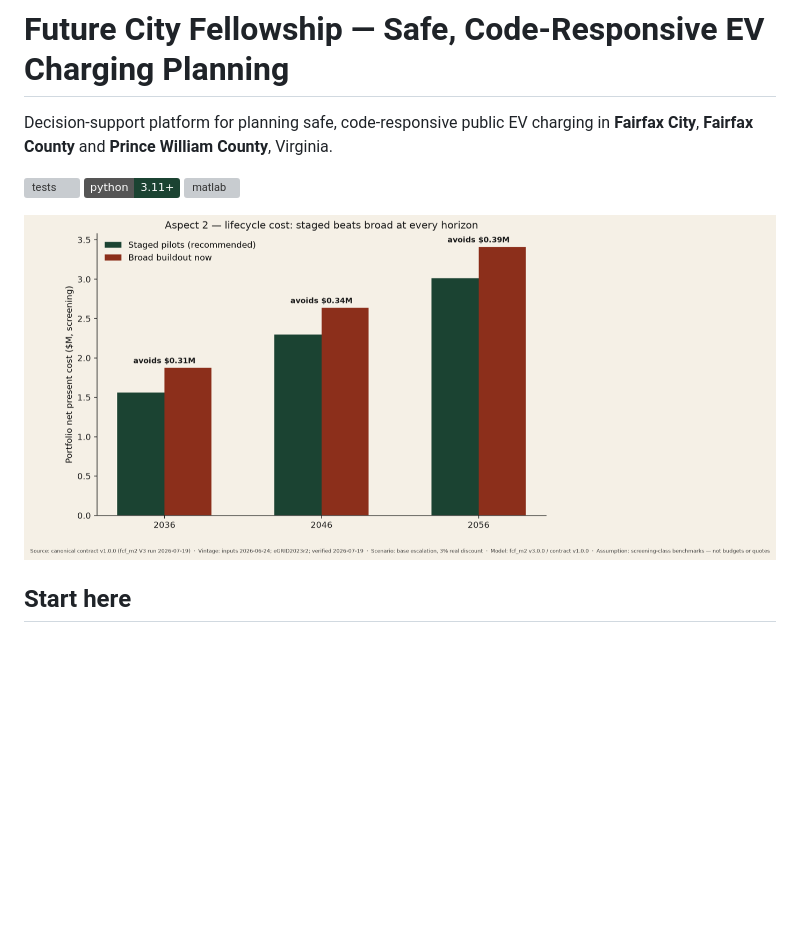
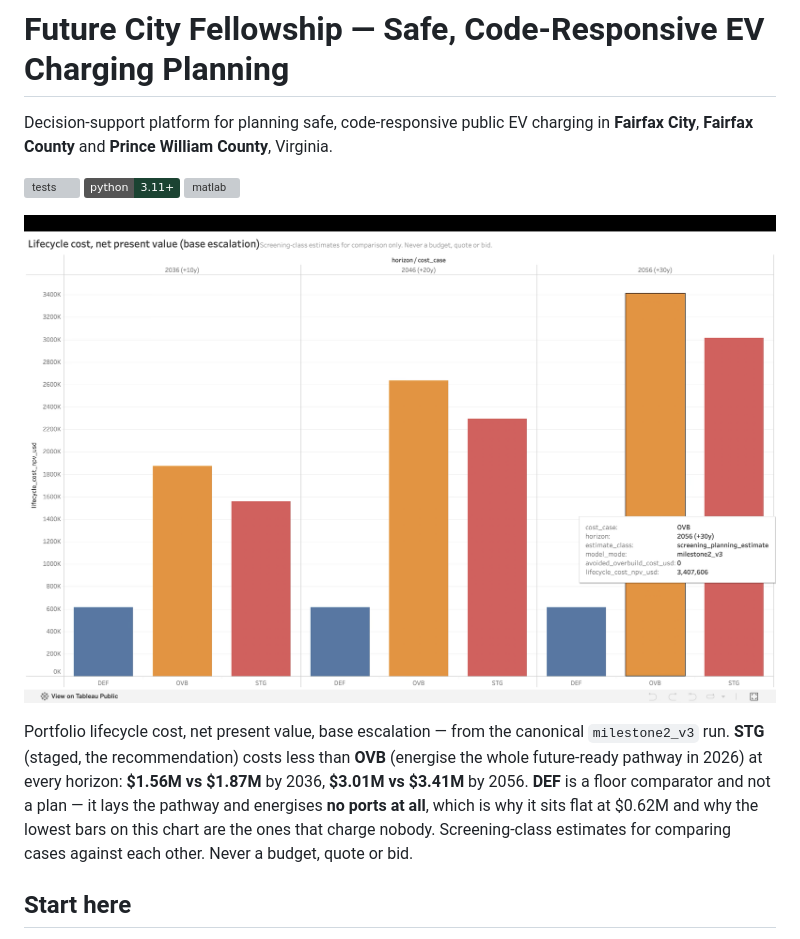
Before and after one commit to andyyaro/EV-SIENT, a Markdown page: README.md, the part around the change. Drawn GitHub-style; pictures changed too: docs/assets/readme/project-overview.png; badges without logos; blank space fills up the shorter version; grey boxes are pictures that could not be loaded.

Commit message:
README: the lifecycle-cost chart is now the published Tableau view
Replaces the hand-committed matplotlib figure with the Tableau view of the same
canonical milestone2_v3 numbers, at the owner's request. Same file path, so every
reference to it elsewhere still resolves.

The new chart shows a third case the old one omitted, and that needed a caption
rather than being left to speak for itself. DEF is the floor comparator: it lays
the pathway and energises no ports at all, so it sits flat at $0.62M and is the
LOWEST set of bars on the chart. Without a caption the hero image of this README
would invite a reader to conclude that deferring is cheapest, which is true only
because it charges nobody.

Every figure in the caption was checked against
dashboard/tableau/build/sheets/sheet_costs.csv rather than read off the picture:
STG $1.56M vs OVB $1.87M at 2036, $3.01M vs $3.41M at 2056, DEF flat at $0.62M
across all three horizons, STG below OVB at every horizon, model_mode
milestone2_v3. They also agree with the table already in the README at line 63.

40/40 gates.

```diff
--- a/README.md
+++ b/README.md
@@ -7,7 +7,15 @@ Decision-support platform for planning safe, code-responsive public EV charging
 ![python](https://img.shields.io/badge/python-3.11%2B-1B4332)
 ![matlab](https://img.shields.io/badge/MATLAB-R2025b%20suite%2049%2F49%20(synthetic%20fixture)-B08948)
 
-![Staged pilots beat broad buildout at every horizon](docs/assets/readme/project-overview.png)
+![Lifecycle cost in net present value across three horizons for three build cases — defer, overbuild now, and staged. Staged costs less than overbuild at every horizon.](docs/assets/readme/project-overview.png)
+
+Portfolio lifecycle cost, net present value, base escalation — from the canonical
+`milestone2_v3` run. **STG** (staged, the recommendation) costs less than **OVB** (energise the
+whole future-ready pathway in 2026) at every horizon: **$1.56M vs $1.87M** by 2036, **$3.01M vs
+$3.41M** by 2056. **DEF** is a floor comparator and not a plan — it lays the pathway and
+energises **no ports at all**, which is why it sits flat at $0.62M and why the lowest bars on
+this chart are the ones that charge nobody. Screening-class estimates for comparing cases
+against each other. Never a budget, quote or bid.
 
 ## Start here
 
```
